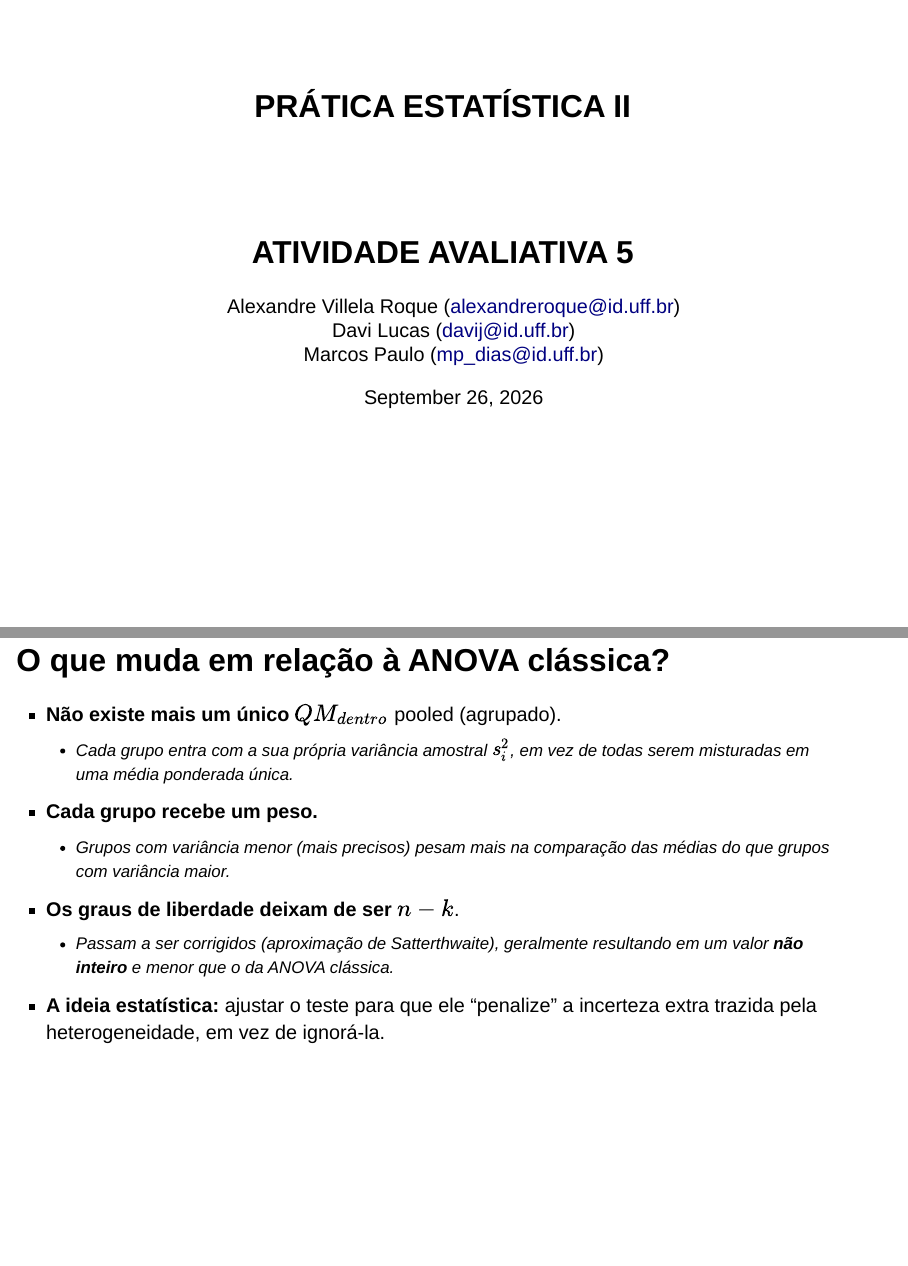
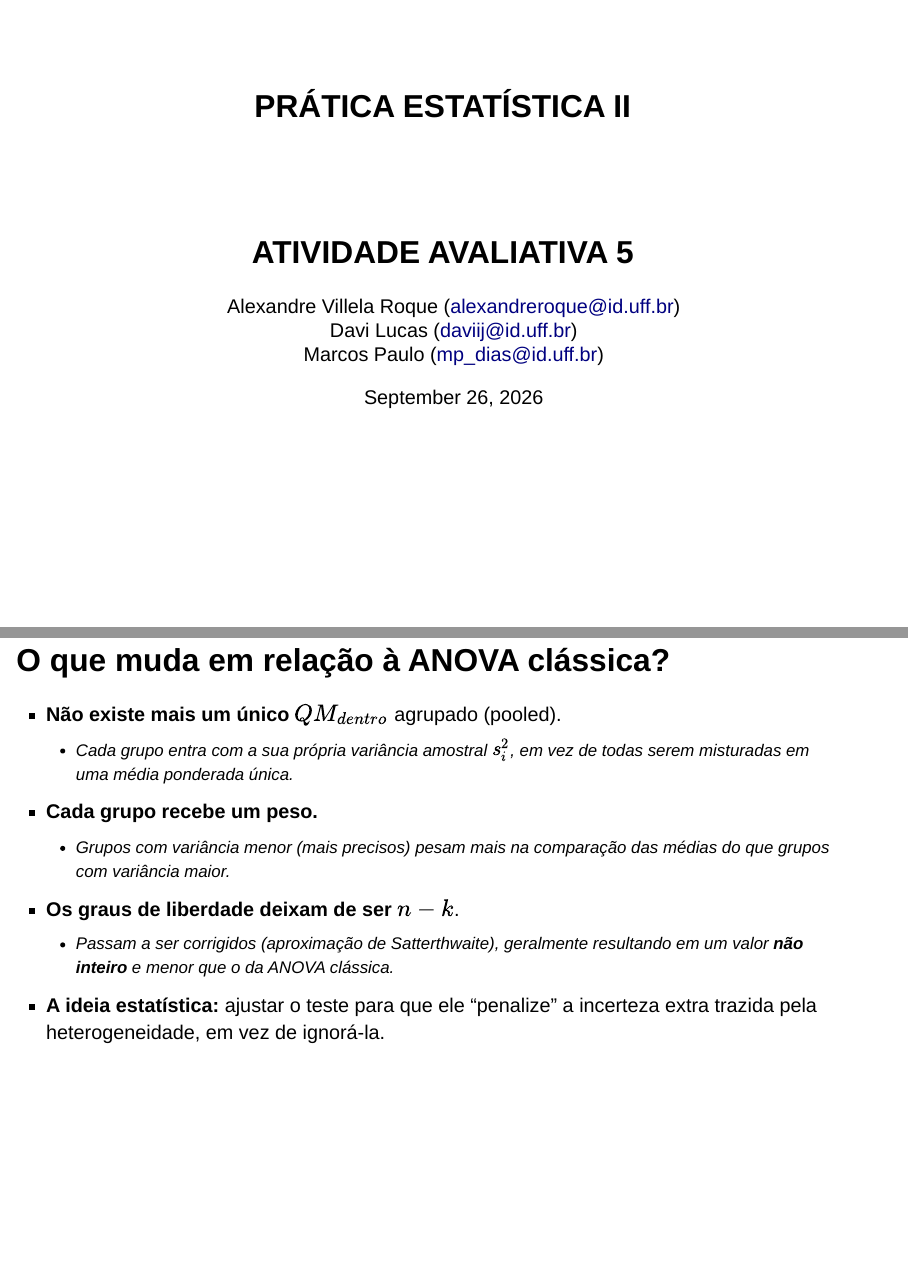
Before and after one commit to mpdias10/Atividade5, a Quarto document (index.qmd): pages 1 and 13 of 24, joined at a grey line. Rendered offline with R 4.5, knitr and Pandoc in place of Quarto, with nearby package versions; drawn as Slidy slides in place of the format the file asks for.

Commit message:
Update index.qmd

```diff
--- a/index.qmd
+++ b/index.qmd
@@ -1,13 +1,13 @@
 ---
 title: "**PRÁTICA ESTATÍSTICA II**"
 subtitle: "**ATIVIDADE AVALIATIVA 5**"
-author: "Alexandre Villela Roque (<alexandreroque@id.uff.br>) <br> Davi Lucas (davij@id.uff.br) <br> Marcos Paulo (<mp_dias@id.uff.br>)"
+author: "Alexandre Villela Roque (<alexandreroque@id.uff.br>) <br> Davi Lucas (daviij@id.uff.br) <br> Marcos Paulo (<mp_dias@id.uff.br>)"
 date: today
 date-format: "DD/MM/YYYY"
 institute: "Universidade Federal Fluminense"
 format:
   revealjs:
-    css: custom.css
+    css: davi.css
     slide-number: true
     incremental: false
     transition: slide
@@ -193,7 +193,7 @@ $$|\bar{X}_i - \bar{X}_j| > HSD_{ij}$$
 
 :::: box-grey
 ::: box-espaco
-- **Não existe mais um único** $QM_{dentro}$ pooled (agrupado).
+- **Não existe mais um único** $QM_{dentro}$ agrupado (pooled).
   - Cada grupo entra com a sua própria variância amostral $s_i^2$, em vez de todas serem misturadas em uma média ponderada única.
 - **Cada grupo recebe um peso.**
   - Grupos com variância menor (mais precisos) pesam mais na comparação das médias do que grupos com variância maior.
```
Also changed, not shown: index.qmd (4 more changed lines).
